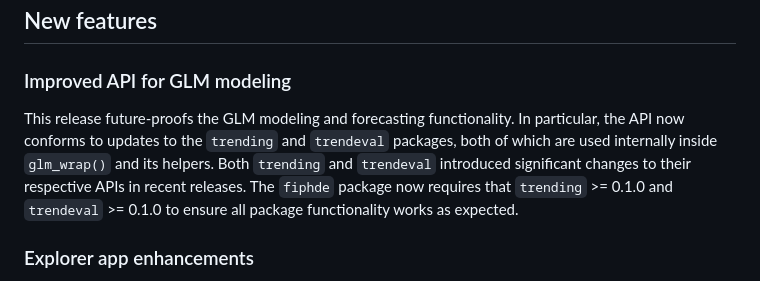
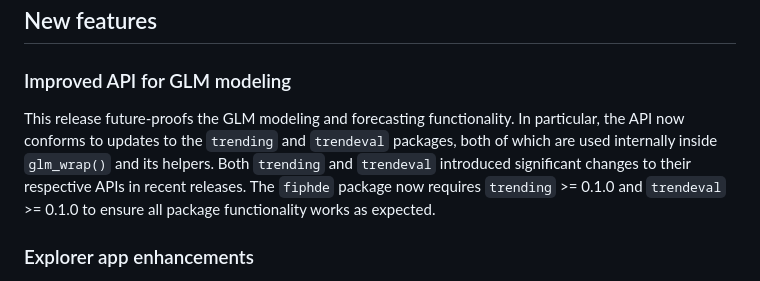
Before and after one commit to signaturescience/fiphde, a Markdown page: NEWS.md, the part around the change. GitHub-like rendering.

Commit message:
typo in changelog

```diff
--- a/NEWS.md
+++ b/NEWS.md
@@ -4,7 +4,7 @@
 
 ### Improved API for GLM modeling
 
-This release future-proofs the GLM modeling and forecasting functionality. In particular, the API now conforms to updates to the `trending` and `trendeval` packages, both of which are used internally inside `glm_wrap()` and its helpers. Both `trending` and `trendeval` introduced significant changes to their respective APIs in recent releases. The `fiphde` package now requires that `trending` >= 0.1.0 and `trendeval` >= 0.1.0 to ensure all package functionality works as expected.
+This release future-proofs the GLM modeling and forecasting functionality. In particular, the API now conforms to updates to the `trending` and `trendeval` packages, both of which are used internally inside `glm_wrap()` and its helpers. Both `trending` and `trendeval` introduced significant changes to their respective APIs in recent releases. The `fiphde` package now requires `trending` >= 0.1.0 and `trendeval` >= 0.1.0 to ensure all package functionality works as expected.
 
 ### Explorer app enhancements
 
```
